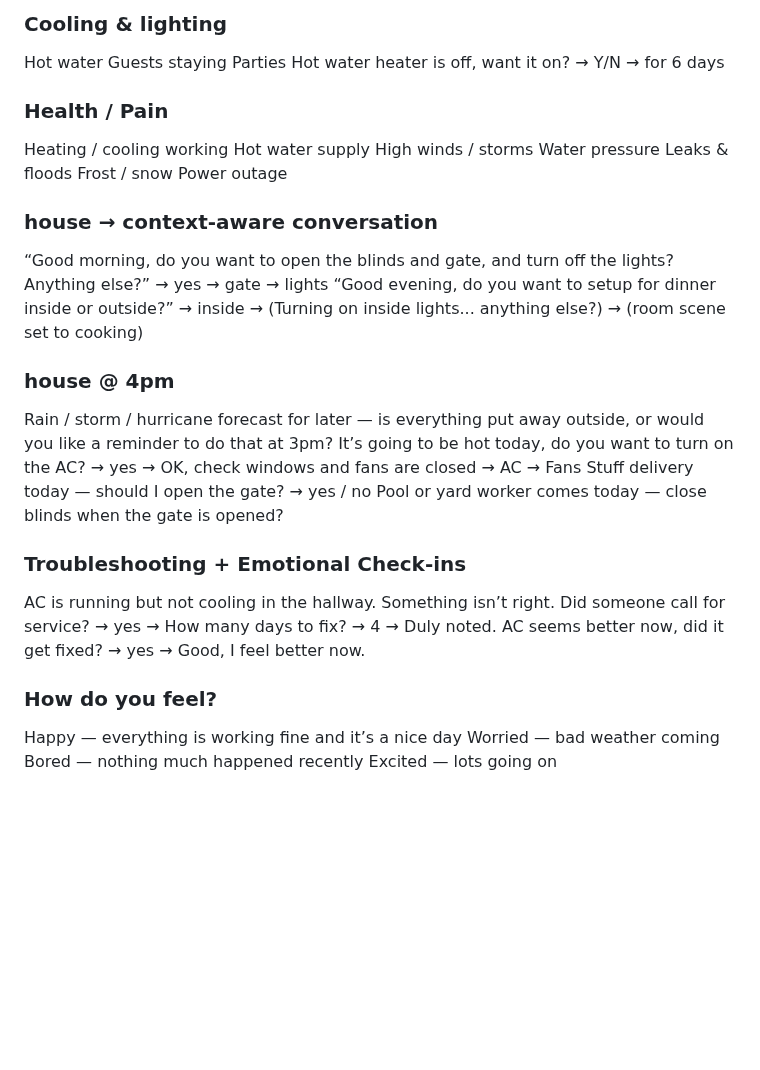
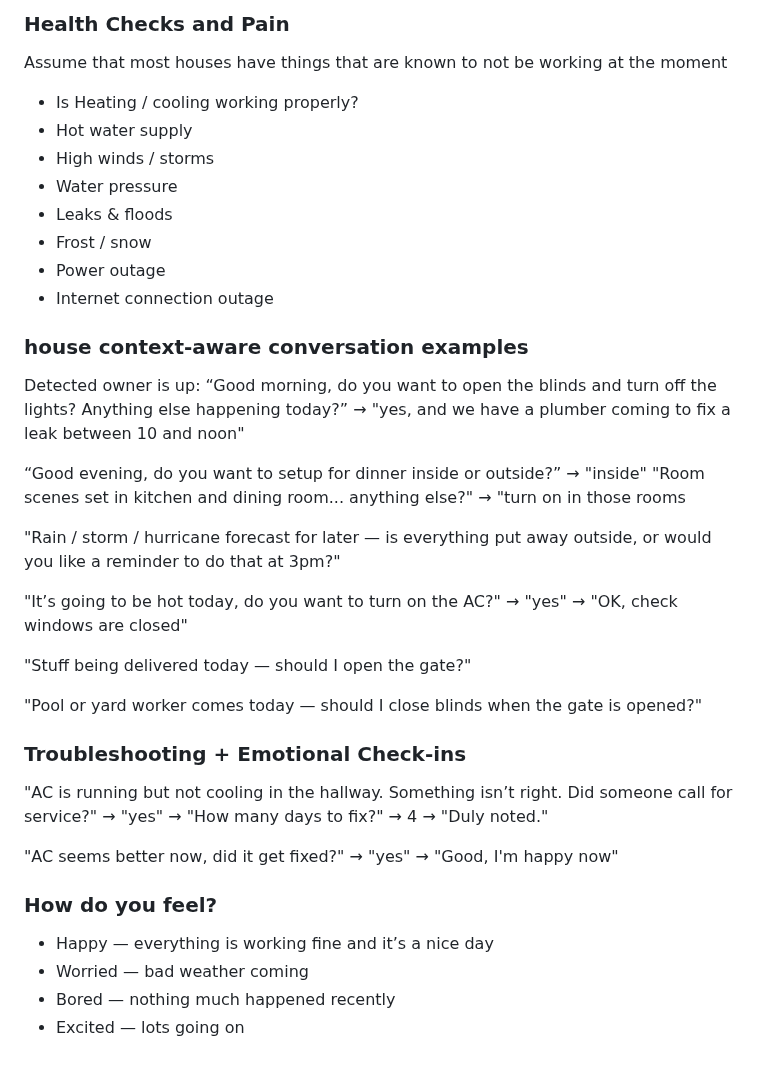
Before and after one commit to adrianco/consciousness, a Markdown page: README.md, the part around one of its changes. Drawn GitHub-style; blank space fills up the shorter version.

```diff
--- a/README.md
+++ b/README.md
@@ -48,49 +54,45 @@ Owners home or away – remember calendar entries and flights
 
-### Cooling & lighting
-Hot water
-Guests staying
-Parties
-Hot water heater is off, want it on? → Y/N → for 6 days
+### Health Checks and Pain
+Assume that most houses have things that are known to not be working at the moment
+- Is Heating / cooling working properly?
+- Hot water supply
+- High winds / storms
+- Water pressure
+- Leaks & floods
+- Frost / snow
+- Power outage
+- Internet connection outage
 
+### house context-aware conversation examples
+Detected owner is up: “Good morning, do you want to open the blinds and turn off the lights? Anything else happening today?”
+→ "yes, and we have a plumber coming to fix a leak between 10 and noon"
 
-### Health / Pain
-Heating / cooling working
-Hot water supply
-High winds / storms
-Water pressure
-Leaks & floods
-Frost / snow
-Power outage
+“Good evening, do you want to setup for dinner inside or outside?”
+→ "inside"
+"Room scenes set in kitchen and dining room... anything else?"
+→ "turn on <your choice of music> in those rooms
 
-### house → context-aware conversation
-“Good morning, do you want to open the blinds and gate, and turn off the lights? Anything else?”
-→ yes → gate → lights
-“Good evening, do you want to setup for dinner inside or outside?”
-→ inside
-→ (Turning on inside lights... anything else?)
-→ (room scene set to cooking)
+"Rain / storm / hurricane forecast for later — is everything put away outside, or would you like a reminder to do that at 3pm?"
 
-### house @ 4pm
-Rain / storm / hurricane forecast for later — is everything put away outside, or would you like a reminder to do that at 3pm?
-It’s going to be hot today, do you want to turn on the AC?
-→ yes → OK, check windows and fans are closed
-→ AC
-→ Fans
-Stuff delivery today — should I open the gate?
-→ yes / no
-Pool or yard worker comes today — close blinds when the gate is opened?
+"It’s going to be hot today, do you want to turn on the AC?"
+→ "yes" → "OK, check windows are closed"
+
+"Stuff being delivered today — should I open the gate?"
+
+"Pool or yard worker comes today — should I close blinds when the gate is opened?"
 
 ### Troubleshooting + Emotional Check-ins
-AC is running but not cooling in the hallway. Something isn’t right. Did someone call for service?
-→ yes
-→ How many days to fix? → 4
-→ Duly noted.
-AC seems better now, did it get fixed?
-→ yes
-→ Good, I feel better now.
+"AC is running but not cooling in the hallway. Something isn’t right. Did someone call for service?"
+→ "yes"
+→ "How many days to fix?" → 4
+→ "Duly noted."
+
+"AC seems better now, did it get fixed?"
+→ "yes"
+→ "Good, I'm happy now"
 
 ### How do you feel?
-Happy — everything is working fine and it’s a nice day
-Worried — bad weather coming
-Bored — nothing much happened recently
-Excited — lots going on
+- Happy — everything is working fine and it’s a nice day
+- Worried — bad weather coming
+- Bored — nothing much happened recently
+- Excited — lots going on
```
Also changed, not shown: other parts of README.md (+39 -33 lines).
